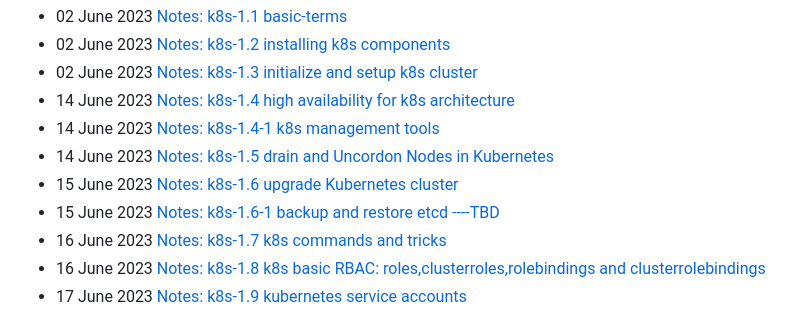
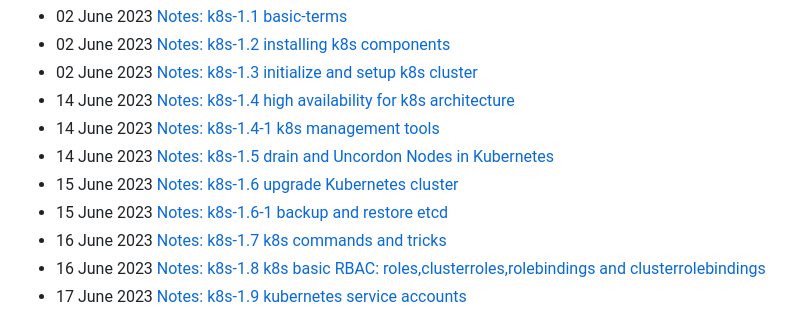
Before and after one commit to panchalhimself/panchalhimself.github.io, a Markdown page: docs/README.md, the part around the change. GitHub-like rendering.

Commit message:
etcd-backup and restore

```diff
--- a/docs/README.md
+++ b/docs/README.md
@@ -23,7 +23,7 @@ permalink: /
 - 14 June 2023 [Notes: k8s-1.4-1 k8s management tools](technical/Notes/k8s/k8s-1.4.1-K8s-management-tools.md)
 - 14 June 2023 [Notes: k8s-1.5 drain and Uncordon Nodes in Kubernetes](technical/Notes/k8s/k8s-1.5-drain-uncordon-nodes.md)
 - 15 June 2023 [Notes: k8s-1.6 upgrade Kubernetes cluster](technical/Notes/k8s/k8s-1.6-upgrade-k8s.md)
-- 15 June 2023 [Notes: k8s-1.6-1 backup and restore etcd ----TBD](technical/Notes/k8s/k8s-1.6-1-backup-restore-etcd-clusterdata.md)
+- 15 June 2023 [Notes: k8s-1.6-1 backup and restore etcd](technical/Notes/k8s/k8s-1.6-1-backup-restore-etcd-clusterdata.md)
 - 16 June 2023 [Notes: k8s-1.7 k8s commands and tricks](technical/Notes/k8s/k8s-1.7-k8s-commands.md)
 - 16 June 2023 [Notes: k8s-1.8 k8s basic RBAC: roles,clusterroles,rolebindings and clusterrolebindings](technical/Notes/k8s/k8s-1.8-k8s-rbac-management.md)
 - 17 June 2023 [Notes: k8s-1.9 kubernetes service accounts](technical/Notes/k8s/k8s-1.9-k8s-kubernetes-service-accounts.md)
```
Also changed, not shown: 1 other file.
